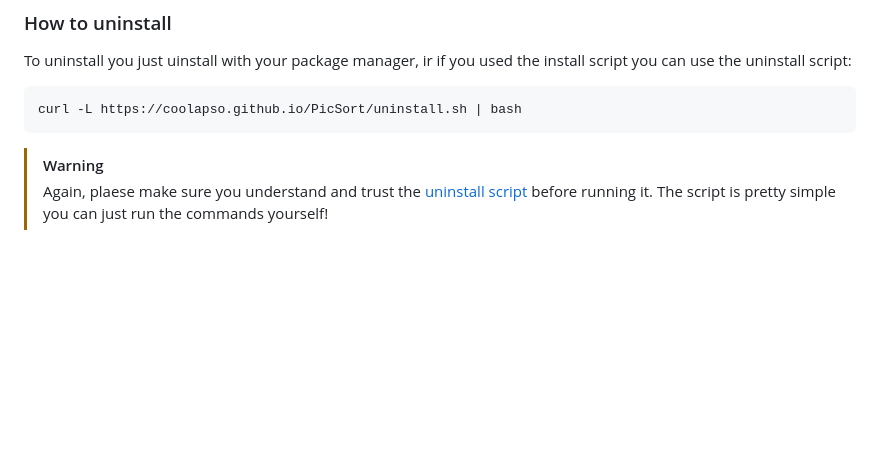
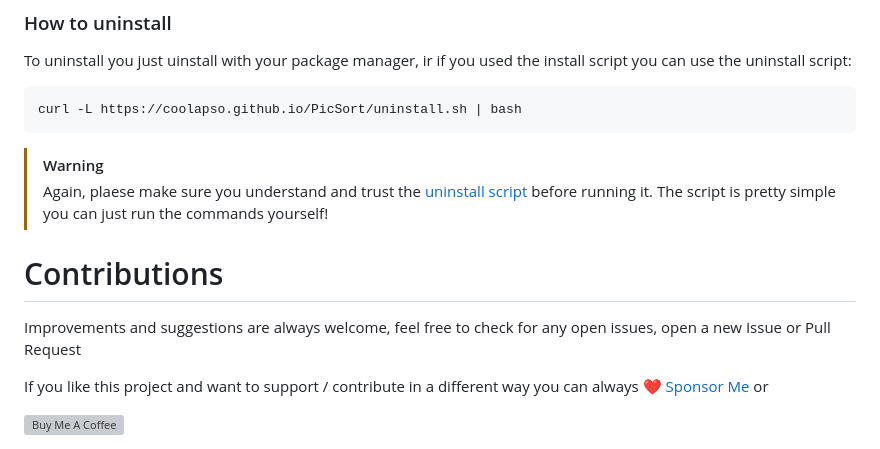
Before and after one commit to coolapso/PicSort, a Markdown page: README.md, the part around the change. Rendered like a GitHub page; blank space fills up the shorter version; grey boxes are pictures that could not be loaded.

Commit message:
docs(readme): Add info about contributions

```diff
--- a/README.md
+++ b/README.md
@@ -124,3 +124,14 @@ curl -L https://coolapso.github.io/PicSort/uninstall.sh | bash
 
 > [!WARNING]
 > Again, plaese make sure you understand and trust the [uninstall script](https://github.com/coolapso/picsort/blob/main/build/uninstall.sh) before running it. The script is pretty simple you can just run the commands yourself!
+
+
+# Contributions
+
+Improvements and suggestions are always welcome, feel free to check for any open issues, open a new Issue or Pull Request
+
+If you like this project and want to support / contribute in a different way you can always [:heart: Sponsor Me](https://github.com/sponsors/coolapso) or
+
+<a href="https://www.buymeacoffee.com/coolapso" target="_blank">
+  <img src="https://cdn.buymeacoffee.com/buttons/default-yellow.png" alt="Buy Me A Coffee" style="height: 51px !important;width: 217px !important;" />
+</a>
```
